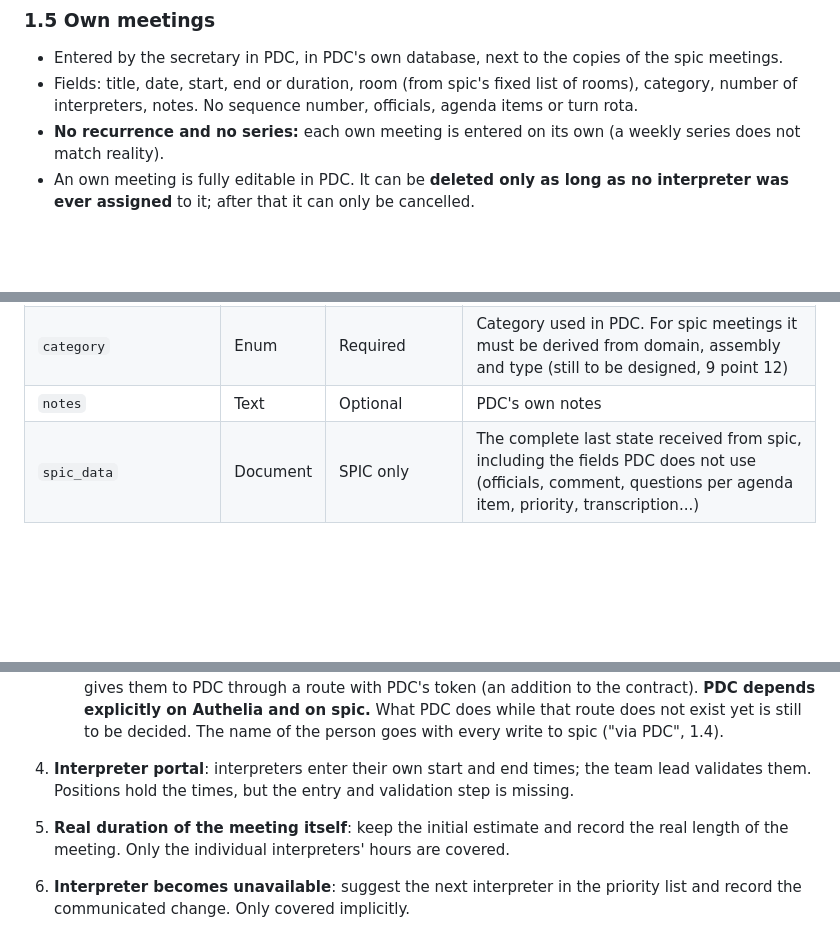
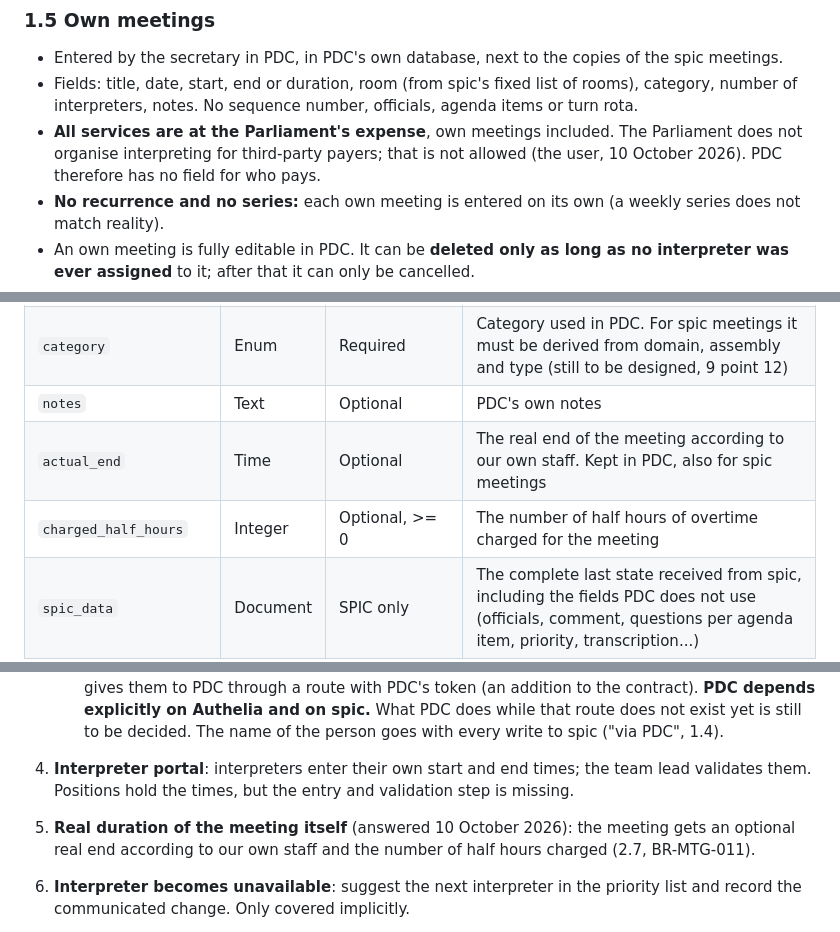
Before and after one commit to bvelsac/matcher, a Markdown page: docs/functional-analysis.md, 3 parts joined by grey strips. Drawn GitHub-style; blank space fills up the shorter version.

```diff
--- a/docs/functional-analysis.md
+++ b/docs/functional-analysis.md
@@ -92,6 +92,7 @@ Later a similar application will follow for another category of freelancers, als
 
 - Entered by the secretary in PDC, in PDC's own database, next to the copies of the spic meetings.
 - Fields: title, date, start, end or duration, room (from spic's fixed list of rooms), category, number of interpreters, notes. No sequence number, officials, agenda items or turn rota.
+- **All services are at the Parliament's expense**, own meetings included. The Parliament does not organise interpreting for third-party payers; that is not allowed (the user, 10 October 2026). PDC therefore has no field for who pays.
 - **No recurrence and no series:** each own meeting is entered on its own (a weekly series does not match reality).
 - An own meeting is fully editable in PDC. It can be **deleted only as long as no interpreter was ever assigned** to it; after that it can only be cancelled.
 - Open: linking an own meeting to a spic meeting if the same meeting later turns up in spic.
@@ -375,6 +376,8 @@ Because one assignment = one interpreter, staffing a meeting is a matter of coun
 | `interpreters_needed` | Integer | > 0 | Number of interpreters required. **Kept in PDC**, also for spic meetings (spic does not know it). Required for own meetings. Proposal: a default for a new spic meeting, 3 for a plenary session and 2 otherwise (the spreadsheet has the rows Tolk 1, Tolk 2 and Tolk 3 (PLEN)); the planner can change it |
 | `category` | Enum | Required | Category used in PDC. For spic meetings it must be derived from domain, assembly and type (still to be designed, 9 point 12) |
 | `notes` | Text | Optional | PDC's own notes |
+| `actual_end` | Time | Optional | The real end of the meeting according to our own staff. Kept in PDC, also for spic meetings |
+| `charged_half_hours` | Integer | Optional, >= 0 | The number of half hours of overtime charged for the meeting |
 | `spic_data` | Document | SPIC only | The complete last state received from spic, including the fields PDC does not use (officials, comment, questions per agenda item, priority, transcription...) |
 | `last_change_number` | Integer | SPIC only | spic's change number of the last change applied to this copy |
 | `created_at`, `updated_at` | DateTime | System-maintained | When the copy or the own meeting was created and last changed |
@@ -1216,7 +1221,7 @@ Not yet covered by this analysis:
    - *Editing lock* (decided 10 October 2026): **the editing lock goes.** Phase 1 locks the whole system for 4 hours while one editor dispatches, which conflicts with 1.4 (start time, room and cancellation at once, without a lock, also by another user). Instead, every action is one small transaction that checks, when saving, that the state still holds (the position is still free, the meeting still exists); if not, the user gets a clear message and the new state (then, now, your input). Conflicts only arise when two planners change the same position or meeting at the same moment, and the assignment log shows who did what.
    - *Login and roles* (decided 10 October 2026): PDC takes over the **identity from Authelia** (the headers `Remote-User`, `Remote-Name`, `Remote-Groups`, trusted only because the container is reachable only through Caddy), like spic; the own accounts and passwords of Phase 1 go. Everyone who enters data in spic or administers it (invoerders and beheerders) may manage PDC; there is no separate PDC role. spic keeps those lists in its administration screen, so spic gives them to PDC through a route with PDC's token (an addition to the contract). **PDC depends explicitly on Authelia and on spic.** What PDC does while that route does not exist yet is still to be decided. The name of the person goes with every write to spic ("via PDC", 1.4).
 4. **Interpreter portal**: interpreters enter their own start and end times; the team lead validates them. Positions hold the times, but the entry and validation step is missing.
-5. **Real duration of the meeting itself**: keep the initial estimate and record the real length of the meeting. Only the individual interpreters' hours are covered.
+5. **Real duration of the meeting itself** (answered 10 October 2026): the meeting gets an optional real end according to our own staff and the number of half hours charged (2.7, BR-MTG-011).
 6. **Interpreter becomes unavailable**: suggest the next interpreter in the priority list and record the communicated change. Only covered implicitly.
 7. **Booking someone who did not respond to the form** (from the overall list): allowed, but not stated as a rule.
 8. **BR-SRC-003** says "no overlap constraint", which contradicts the rule that the same meeting in two forms is a logical error and must be flagged.
```
Also changed, not shown: other parts of docs/functional-analysis.md (+7 -5 lines), docs/development-plan.md (+2 -1 lines), docs/pdc-voorstel.md (+5 -2 lines).
